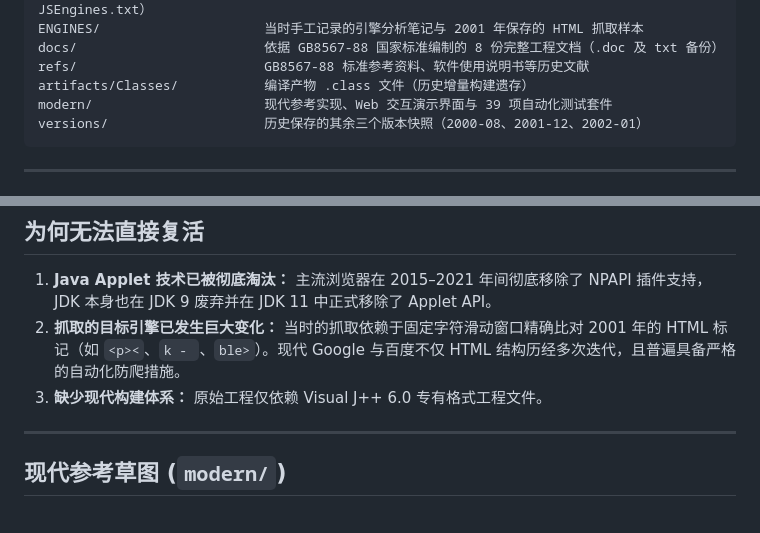
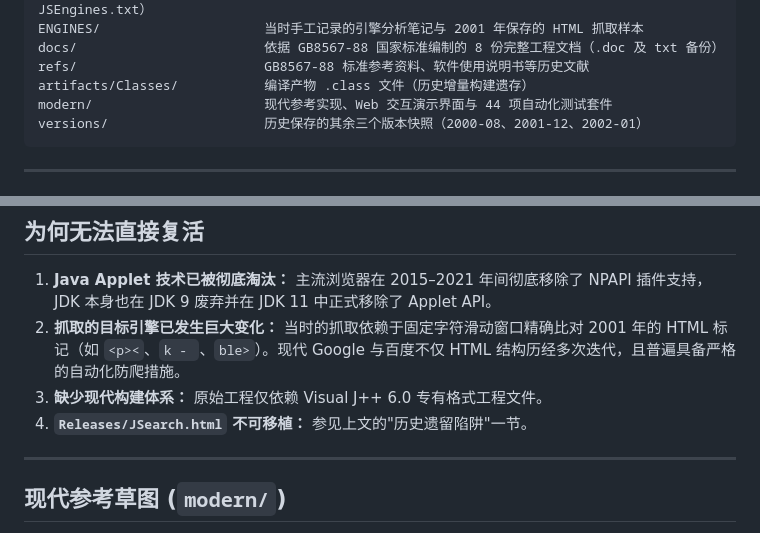
Before and after one commit to uhuntu/JSearch, a Markdown page: README.zh-CN.md, 2 parts joined by grey strips. Drawn GitHub-style.

````diff
--- a/README.zh-CN.md
+++ b/README.zh-CN.md
@@ -91,7 +91,7 @@ ENGINES/                     当时手工记录的引擎分析笔记与 2001 年
 docs/                        依据 GB8567-88 国家标准编制的 8 份完整工程文档（.doc 及 txt 备份）
 refs/                        GB8567-88 标准参考资料、软件使用说明书等历史文献
 artifacts/Classes/           编译产物 .class 文件（历史增量构建遗存）
-modern/                      现代参考实现、Web 交互演示界面与 39 项自动化测试套件
+modern/                      现代参考实现、Web 交互演示界面与 44 项自动化测试套件
 versions/                    历史保存的其余三个版本快照（2000-08、2001-12、2002-01）
 ```
 
@@ -128,6 +128,7 @@ versions/                    历史保存的其余三个版本快照（2000-08
 1. **Java Applet 技术已被彻底淘汰：** 主流浏览器在 2015–2021 年间彻底移除了 NPAPI 插件支持，JDK 本身也在 JDK 9 废弃并在 JDK 11 中正式移除了 Applet API。
 2. **抓取的目标引擎已发生巨大变化：** 当时的抓取依赖于固定字符滑动窗口精确比对 2001 年的 HTML 标记（如 `<p><`、`k - `、`ble>`）。现代 Google 与百度不仅 HTML 结构历经多次迭代，且普遍具备严格的自动化防爬措施。
 3. **缺少现代构建体系：** 原始工程仅依赖 Visual J++ 6.0 专有格式工程文件。
+4. **`Releases/JSearch.html` 不可移植：** 参见上文的"历史遗留陷阱"一节。
 
 ---
 
````
Also changed, not shown: CHANGELOG.md (+5 -2 lines).
